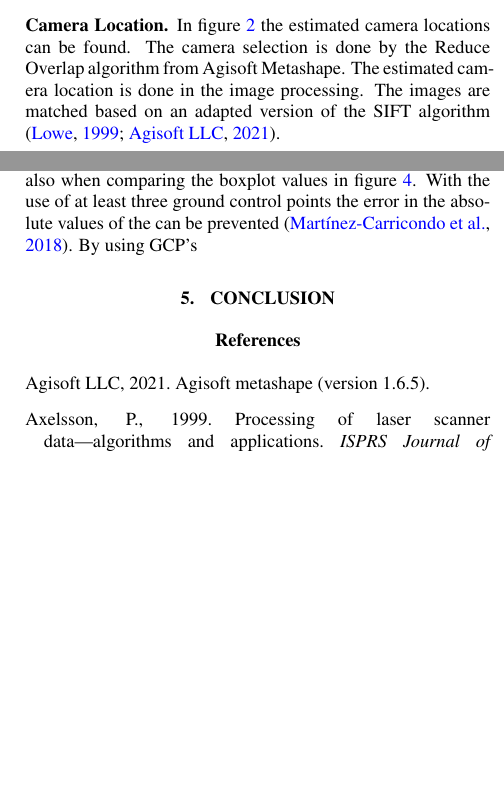
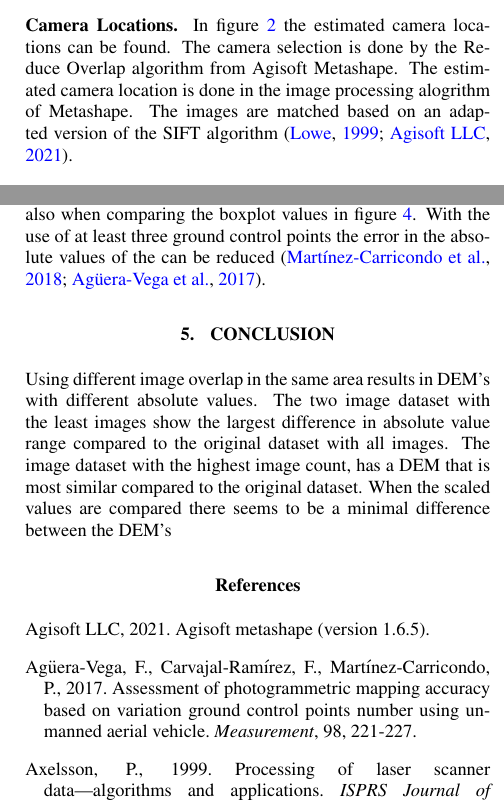
Before and after one commit to RobertvdV/GRS32306_AdvancedEarthObservation, a LaTeX document (Paper.tex): two parts of the columns of pages 2 and 3 of 3, joined at a grey line, cut so that both start at the same text, the shorter picture padded with empty space. Compiled offline with pdfLaTeX.

Commit message:
finalbackup2104

```diff
--- a/Paper.tex
+++ b/Paper.tex
@@ -133,8 +133,8 @@ Because in this paper the comparison will be made with a DEM, a height field was
 In Agisoft Metashape the 'Reduce Overlap' had three different settings, low, medium and high.
 All of the settings are used to compute the images for further processing.
 
-\textbf{Camera Location.}
-In figure \ref{fig:cameralocation} the estimated camera locations can be found. The camera selection is done by the Reduce Overlap algorithm from Agisoft Metashape. The estimated camera location is done in the image processing.
+\textbf{Camera Locations.}
+In figure \ref{fig:cameralocation} the estimated camera locations can be found. The camera selection is done by the Reduce Overlap algorithm from Agisoft Metashape. The estimated camera location is done in the image processing alogrithm of Metashape.
 The images are matched based on an adapted version of the SIFT algorithm \citep{lowe1999object, AgisoftMetashape}.
 
 \begin{figure}[htp]
@@ -230,10 +230,15 @@ Because the mesh was structured as a 2.5D surface, difficult points were removed
 An other option is that the Reduce Overlap function will not have much influence on the image count.
 
 There is a large different between the absolute values between the different DEM's, this can be seen visually in figure \ref{fig:DemPlot_unscaled} and also when comparing the boxplot values in figure \ref{fig:BoxPlot_unscaled}.
-With the use of at least three ground control points the error in the absolute values of the can be prevented \citep{AssessingUAVGCPS}.
-By using GCP's
+With the use of at least three ground control points the error in the absolute values of the can be reduced \citep{AssessingUAVGCPS, GCPbetterAccuracy}.
+
 
 \section{Conclusion}
+Using different image overlap in the same area results in DEM's with different absolute values.
+The two image dataset with the least images show the largest difference in absolute value range compared to the original dataset with all images.
+The image dataset with the highest image count, has a DEM that is most similar compared to the original dataset.
+When the scaled values are compared there seems to be a minimal difference between the DEM's
+
 
 % KAO: Sloppy spacing ensures non-overfull lines. Can be removed if this is not an issue.
 \sloppy
```
Also changed, not shown: bibliography.bib (+13 -0 lines), Paper.tex (2 more changed lines).
